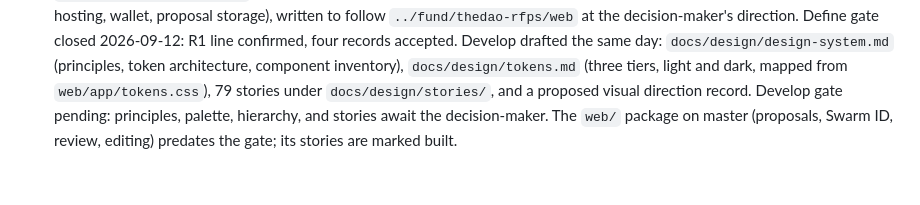
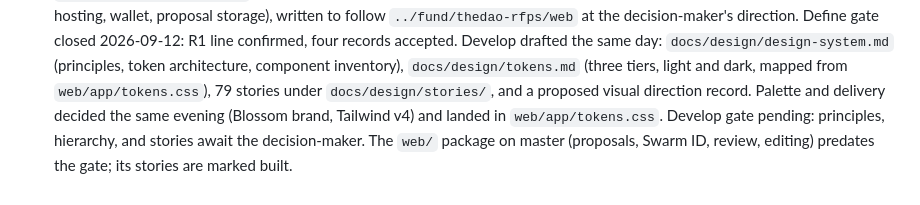
Before and after one commit to sembrestels/ranked-shares, a Markdown page: docs/design/PROCESS.md, the part around the change. GitHub-like rendering.

Commit message:
Record the palette and Tailwind delivery in the process doc's current state

```diff
--- a/docs/design/PROCESS.md
+++ b/docs/design/PROCESS.md
@@ -94,7 +94,8 @@ tests) is unchanged. The design process feeds it:
   four records accepted. Develop drafted the same day: `docs/design/design-system.md`
   (principles, token architecture, component inventory), `docs/design/tokens.md`
   (three tiers, light and dark, mapped from `web/app/tokens.css`), 79 stories under
-  `docs/design/stories/`, and a proposed visual direction record. Develop gate pending:
-  principles, palette, hierarchy, and stories await the decision-maker. The `web/`
+  `docs/design/stories/`, and a proposed visual direction record. Palette and delivery
+  decided the same evening (Blossom brand, Tailwind v4) and landed in `web/app/tokens.css`.
+  Develop gate pending: principles, hierarchy, and stories await the decision-maker. The `web/`
   package on master (proposals, Swarm ID, review, editing) predates the gate; its
   stories are marked built.
```
